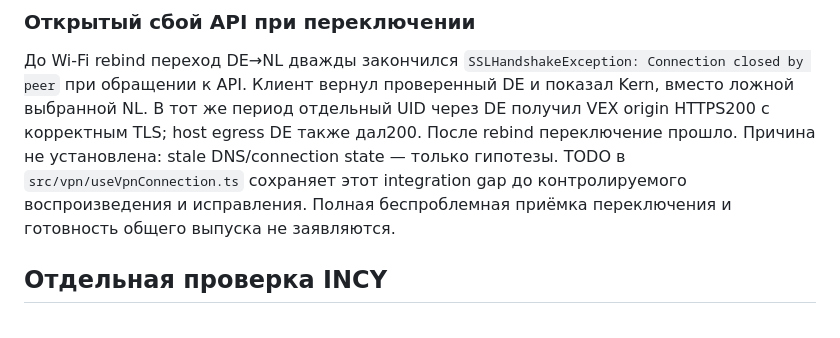
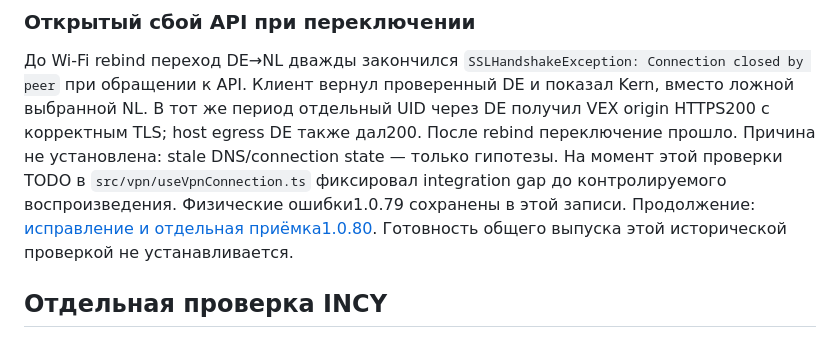
Before and after one commit to ibotpafos/vex-client, a Markdown page: docs/verification/android-data-plane-20261023.md, the part around the change. Rendered like a GitHub page.

Commit message:
docs(android): Record DNS continuity and INCY protection checks

```diff
--- a/docs/verification/android-data-plane-20261023.md
+++ b/docs/verification/android-data-plane-20261023.md
@@ -126,9 +126,10 @@ login/first-install сохранены. Read-only Mac DNS/NC hashes совпал
 В тот же период отдельный UID через DE получил VEX origin HTTPS200 с
 корректным TLS; host egress DE также дал200. После rebind переключение прошло.
 Причина не установлена: stale DNS/connection state — только гипотезы.
-TODO в `src/vpn/useVpnConnection.ts` сохраняет этот integration gap до
-контролируемого воспроизведения и исправления. Полная беспроблемная приёмка
-переключения и готовность общего выпуска не заявляются.
+На момент этой проверки TODO в `src/vpn/useVpnConnection.ts` фиксировал
+integration gap до контролируемого воспроизведения. Физические ошибки1.0.79
+сохранены в этой записи. Продолжение: [исправление и отдельная приёмка1.0.80](android-control-api-20261024.md).
+Готовность общего выпуска этой исторической проверкой не устанавливается.
 
 ## Отдельная проверка INCY
 
```
Also changed, not shown: docs/verification/android-control-api-20261024.md (added, +129 -0 lines).
